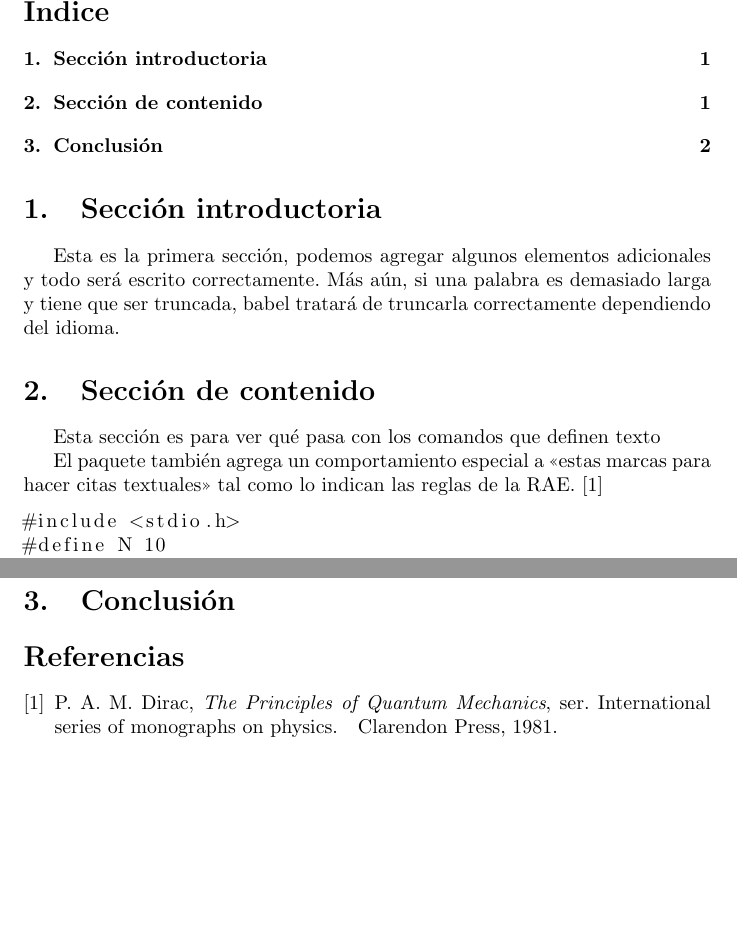
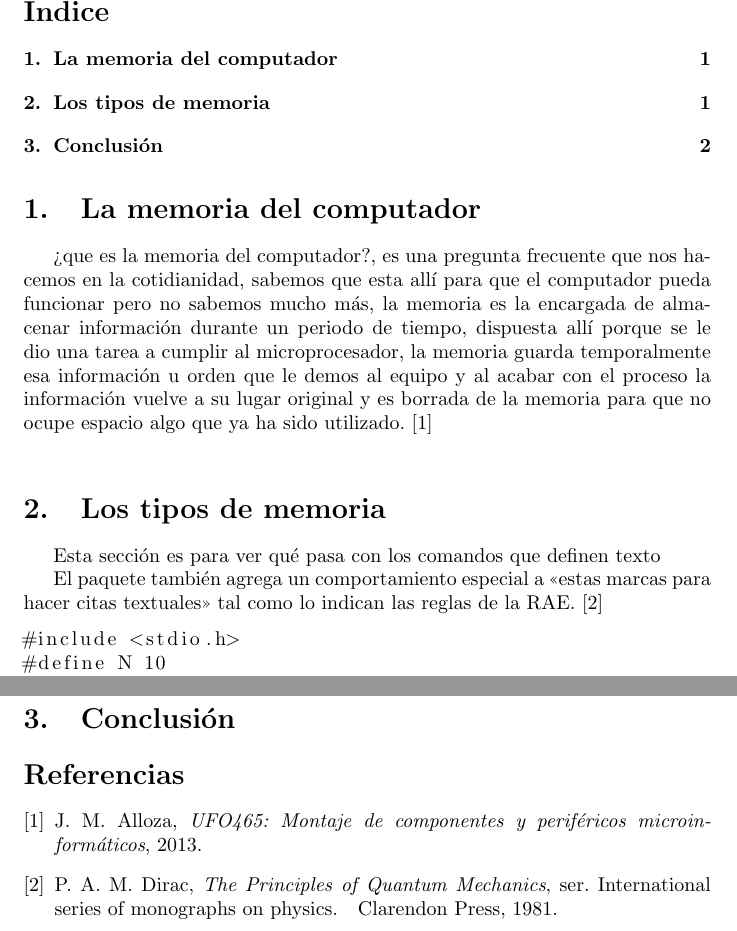
Before and after one commit to diegozuluaga737/taller-memoria, a LaTeX document (main.tex, which reads references.bib): two parts of pages 2 and 3 of 3, joined at a grey line, cut so that both start at the same text, the shorter picture padded with empty space. The pictures show the PDF file plantilla_zip__Unzipped_Files__20200903T141156Z_001 (1).pdf that the author committed with the source.

Commit message:
se agrego una referencia y el primer punto(la memoria del computador)

```diff
--- a/main.tex
+++ b/main.tex
@@ -39,10 +39,12 @@
 
 \tableofcontents
 
-\section{Sección introductoria}
-Esta es la primera sección, podemos agregar algunos elementos adicionales y todo será escrito correctamente. Más aún, si una palabra es demasiado larga y tiene que ser truncada, babel tratará de truncarla correctamente dependiendo del idioma.
+\section{La memoria del computador}
+¿que es la memoria del computador?, es una pregunta frecuente que nos hacemos en la cotidianidad, sabemos que esta allí para que el computador pueda funcionar pero no sabemos mucho más, la memoria es la encargada de almacenar información durante un periodo de tiempo, dispuesta allí porque se le dio una tarea a cumplir al microprocesador, la memoria guarda temporalmente esa información u orden que le demos al equipo y al acabar con el proceso  la información vuelve a su lugar original  y es borrada de la memoria para que no ocupe espacio algo que ya ha sido utilizado.\cite{memoria}
 
-\section{Sección de contenido} \label{contenido}
+ \vspace{0.4cm}
+
+\section{Los tipos de memoria} \label{contenido}
 
 Esta sección es para ver qué pasa con los comandos
 que definen texto
--- a/references.bib
+++ b/references.bib
@@ -1,3 +1,16 @@
+@inbook{memoria,
+    author = "Jesús Martín Alloza",
+    title = " UFO465: Montaje de componentes y periféricos microinformáticos",
+    publisher = "",
+    year = "2013",
+    chapter = "",
+    keywords  = ""
+}
+
+
+
+
+
 @article{einstein,
     author = "Albert Einstein",
     title = "{Zur Elektrodynamik bewegter K{\"o}rper}. ({German})
```
Also changed, not shown: plantilla_zip__Unzipped_Files__20200903T141156Z_001 (1).pdf, references.bib (9 more changed lines).
